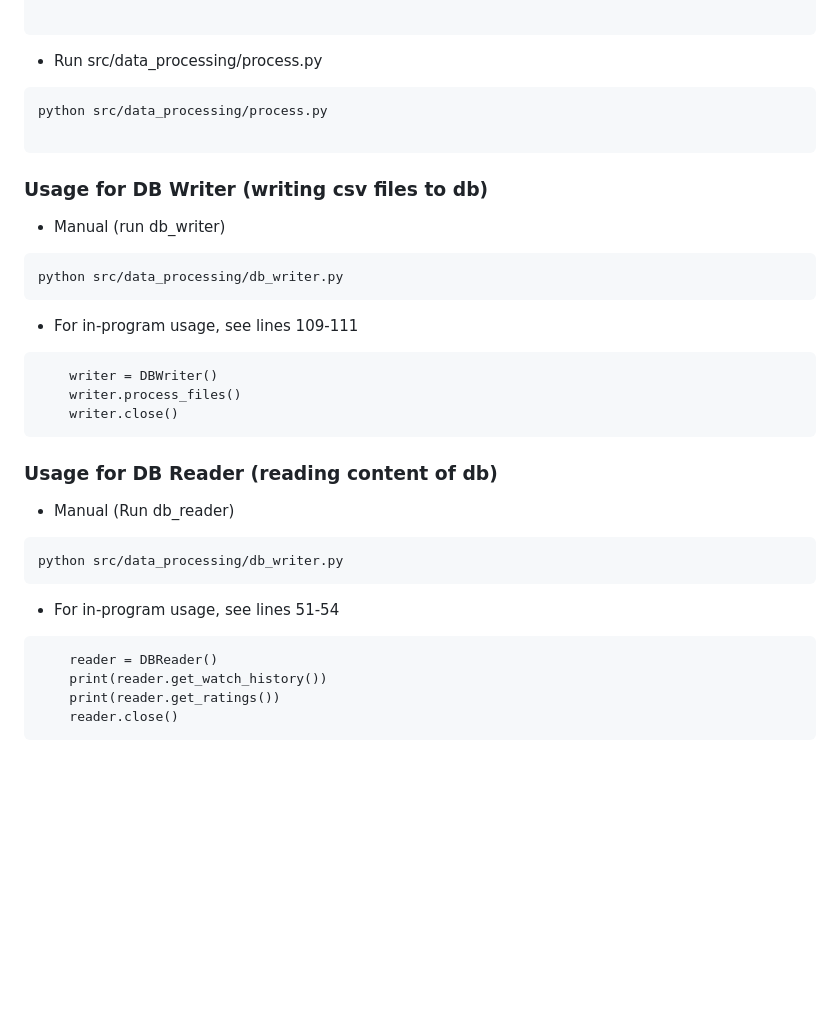
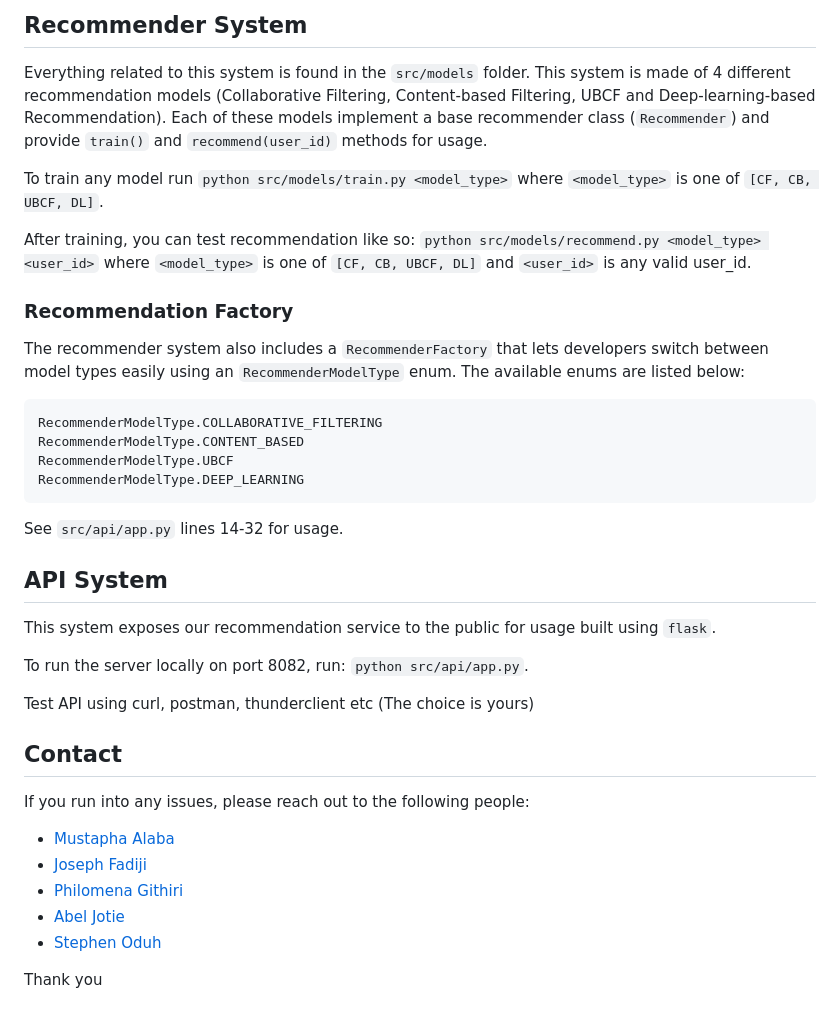
Before and after one commit to AbelAlemu155/MovieRecommenderSystemMLProd, a Markdown page: README.md, the part around one of its changes. Rendered like a GitHub page; blank space fills up the shorter version.

````diff
--- a/README.md
+++ b/README.md
@@ -28,38 +47,39 @@ DB_PATH=<db_dir>
+## Recommender System
+
+Everything related to this system is found in the `src/models` folder. This system is made of 4 different recommendation models (Collaborative Filtering, Content-based Filtering, UBCF and Deep-learning-based Recommendation). Each of these models implement a base recommender class (`Recommender`) and provide `train()` and `recommend(user_id)` methods for usage.
+
+To train any model run `python src/models/train.py <model_type>` where `<model_type>` is one of `[CF, CB, UBCF, DL]`.
+
+After training, you can test recommendation like so: `python src/models/recommend.py <model_type> <user_id>` where `<model_type>` is one of `[CF, CB, UBCF, DL]` and `<user_id>` is any valid user_id.
+
+
+
+### Recommendation Factory
+The recommender system also includes a `RecommenderFactory` that lets developers switch between model types easily using an `RecommenderModelType` enum. The available enums are listed below:
 
 ```
-
-- Run src/data_processing/process.py
-
-```
-python src/data_processing/process.py
-
+RecommenderModelType.COLLABORATIVE_FILTERING
+RecommenderModelType.CONTENT_BASED
+RecommenderModelType.UBCF
+RecommenderModelType.DEEP_LEARNING
 ```
 
-### Usage for DB Writer (writing csv files to db)
-- Manual (run db_writer)
-```
-python src/data_processing/db_writer.py
-```
+See `src/api/app.py` lines 14-32 for usage.
 
-- For in-program usage, see lines 109-111
-```
-    writer = DBWriter()
-    writer.process_files()
-    writer.close()
-```
+## API System
+This system exposes our recommendation service to the public for usage built using `flask`.
 
+To run the server locally on port 8082, run: `python src/api/app.py`.
 
-### Usage for DB Reader (reading content of db)
+Test API using curl, postman, thunderclient etc (The choice is yours)
 
-- Manual (Run db_reader)
-```
-python src/data_processing/db_writer.py
-```
+## Contact
+If you run into any issues, please reach out to the following people:
 
-- For in-program usage, see lines 51-54
-```
-    reader = DBReader()
-    print(reader.get_watch_history())
-    print(reader.get_ratings())
-    reader.close()
-```
+- [Mustapha Alaba](malaba@andrew.cmu.edu)
+- [Joseph Fadiji](jfadiji@andrew.cmu.edu)
+- [Philomena Githiri](pgithiri@andrew.cmu.edu)
+- [Abel Jotie](ajotie@andrew.cmu.edu)
+- [Stephen Oduh](soduh@andrew.cmu.edu)
+
+Thank you
````
Also changed, not shown: other parts of README.md (+35 -16 lines), docs/images/sys_arch.png (added), 9 other files.
